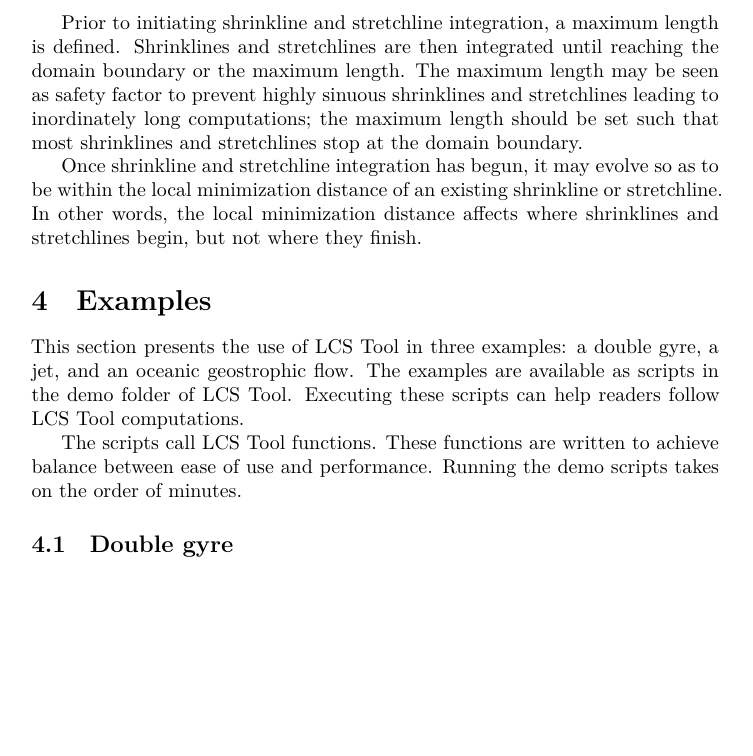
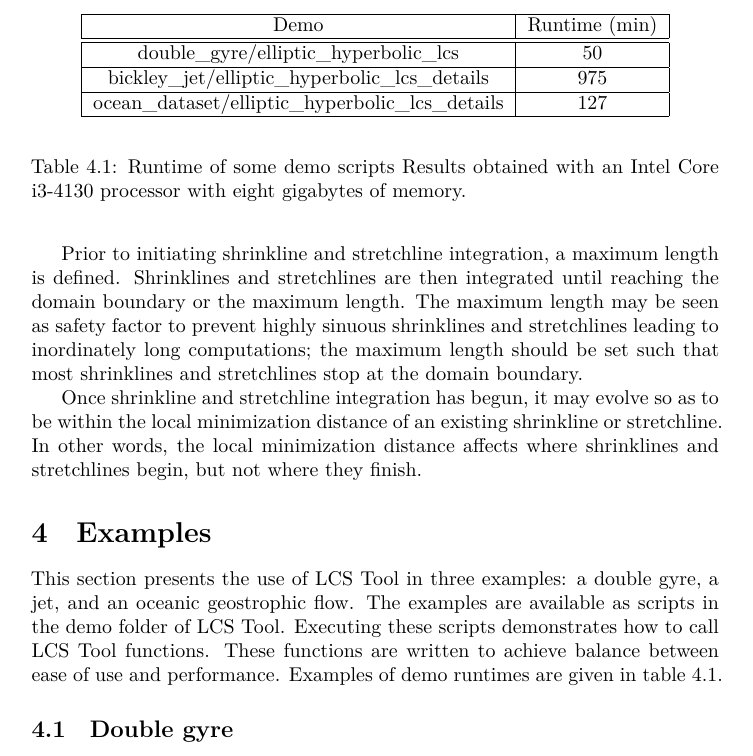
Before and after one commit to jeixav/LCS-Tool-Article, a LaTeX paper (main.tex): part of page 13 of 25 before the commit and part of page 13 of 26 after it, cut at the place of the change, the shorter picture padded with empty space. Compiled offline with XeLaTeX.

Commit message:
List demo runtimes

```diff
--- a/main.tex
+++ b/main.tex
@@ -482,14 +482,29 @@ Once shrinkline and stretchline integration has begun, it may evolve so as to be
 
 \section{Examples}
 
-This section presents the use of LCS Tool in three examples: a double gyre, a jet, and an oceanic geostrophic flow. The examples are available as scripts in the demo folder of LCS Tool. Executing these scripts can help readers follow LCS Tool computations.
+This section presents the use of LCS Tool in three examples: a double gyre, a jet, and an oceanic geostrophic flow.
+The examples are available as scripts in the demo folder of LCS Tool.
+Executing these scripts demonstrates how to call LCS Tool functions.
+These functions are written to achieve balance between ease of use and performance.
+Examples of demo runtimes are given in \cref{t:demo runtimes}.
 
-% FIXME Performance also described in Conclusions section
-The scripts call LCS Tool functions.
-These functions are written to achieve balance between ease of use and performance.
-% FIXME With lambda range demo runtimes can be over an hour.
-% FIXME List runtime of demo scripts in a table
-Running the demo scripts takes on the order of minutes.
+\begin{table}
+\begin{center}
+\begin{tabular}{|c|c|}
+\hline
+Demo & Runtime (min)\tabularnewline
+\hline \hline
+double\_gyre/elliptic\_hyperbolic\_lcs & 50\tabularnewline
+\hline
+bickley\_jet/elliptic\_hyperbolic\_lcs\_details & 975\tabularnewline
+\hline
+ocean\_dataset/elliptic\_hyperbolic\_lcs\_details & 127\tabularnewline
+\hline
+\end{tabular}
+\end{center}
+\caption{Runtime of some demo scripts Results obtained with an Intel Core i3-4130 processor with eight gigabytes of memory.}
+\label{t:demo runtimes}
+\end{table}
 
 \subsection{Double gyre}
 \label{sec:double gyre}
```
